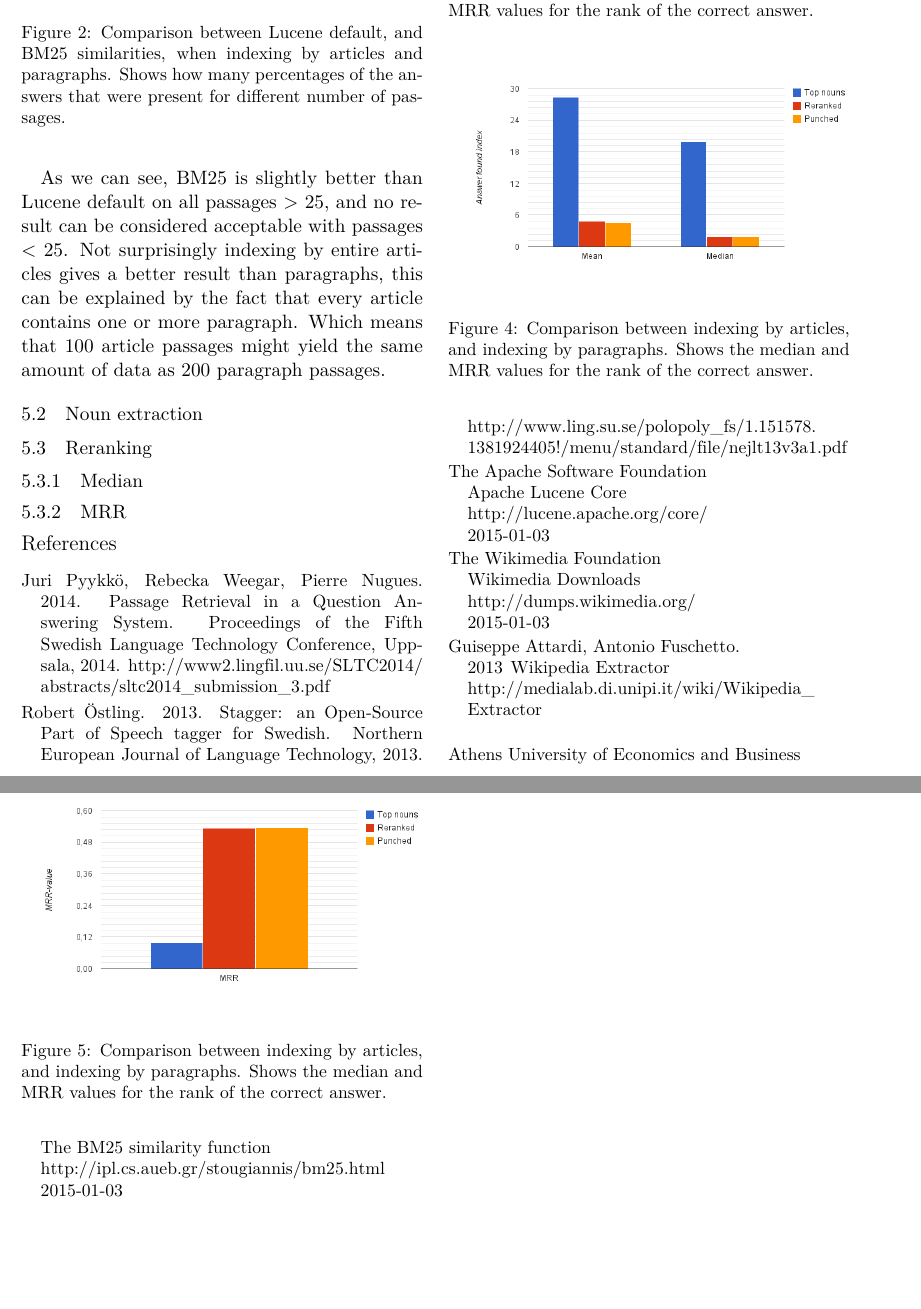
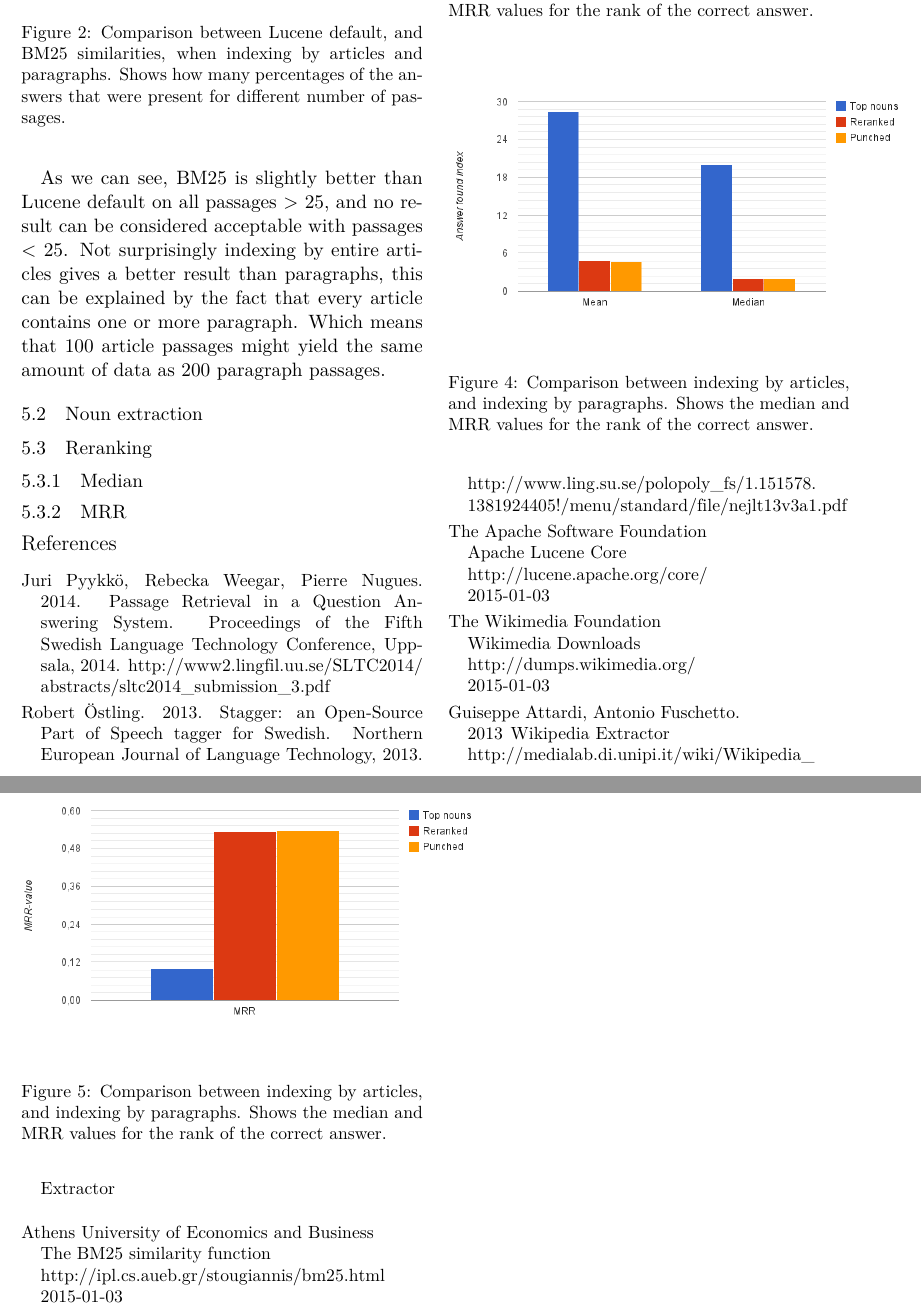
Before and after one commit to merisbahti/minerva, a LaTeX paper (report/naaclhlt2015.tex, which reads report/sections/results_and_evaluation.tex): two parts of pages 4 and 5 of 5, joined at a grey line, cut so that both start at the same text, the shorter picture padded with empty space. Compiled offline with XeLaTeX.

Commit message:
figure modification

```diff
--- a/report/sections/results_and_evaluation.tex
+++ b/report/sections/results_and_evaluation.tex
@@ -35,7 +35,8 @@ Which means that 100 article passages might yield the same amount of data as 200
 
 \begin{figure}[h!]
   \centering
-  \includegraphics[width=0.5\textwidth]{figures/meanMedian.png}
+  \hspace*{-0.6cm}
+  \includegraphics[width=0.6\textwidth]{figures/meanMedian.png}
   \caption{Comparison between indexing by articles, and indexing by paragraphs.
   Shows the median and MRR values for the rank of the correct answer.}
 \end{figure}
@@ -45,7 +46,8 @@ Which means that 100 article passages might yield the same amount of data as 200
 
 \begin{figure}[h!]
   \centering
-  \includegraphics[width=0.5\textwidth]{figures/mrr.png}
+  \hspace*{-0.6cm}
+  \includegraphics[width=0.6\textwidth]{figures/mrr.png}
   \caption{Comparison between indexing by articles, and indexing by paragraphs.
   Shows the median and MRR values for the rank of the correct answer.}
 \end{figure}
```
